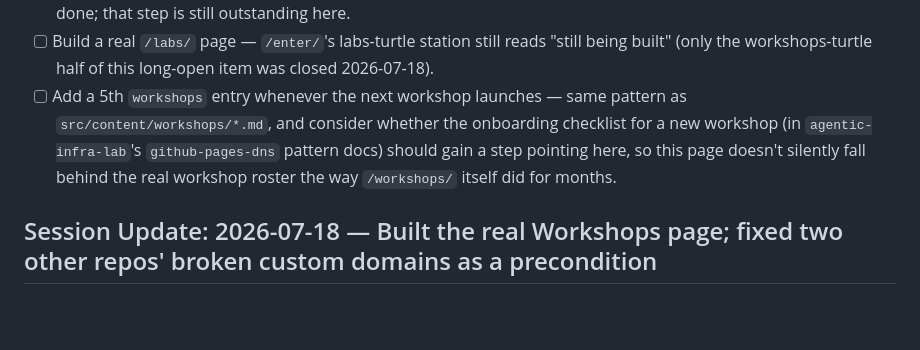
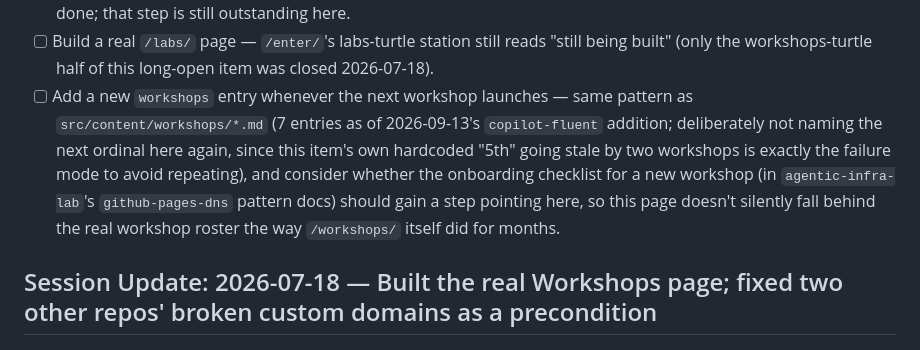
Before and after one commit to coderturtle/coderturtle-blog, a Markdown page: docs/next-actions.md, the part around the change. Drawn GitHub-style; blank space fills up the shorter version.

```diff
--- a/docs/next-actions.md
+++ b/docs/next-actions.md
@@ -40,7 +40,7 @@
 - [ ] Human-review the new worker-turtle art on `/enter/` — confirm the illustration-style contrast between the master turtle and the three worker turtles (hand-drawn vs. clean flat-vector) reads as intentional "senior supervising juniors" rather than a mismatch. If the master turtle's own portrait ever gets restyled, revisit whether these three should match.
 - [ ] **Human-review `/workshops/` live, in a real browser** (2026-07-18 build) — no browser-automation tool was available this session, so the new page/tag-filter/nav wiring were only verified via `npm run build` + generated-HTML inspection, not an actual rendered/interactive check (dark+light theme, mobile width, tag-filter click behavior, focus states). This project's own established practice is a real browser check before calling a UI change done; that step is still outstanding here.
 - [ ] Build a real `/labs/` page — `/enter/`'s labs-turtle station still reads "still being built" (only the workshops-turtle half of this long-open item was closed 2026-07-18).
-- [ ] Add a 5th `workshops` entry whenever the next workshop launches — same pattern as `src/content/workshops/*.md`, and consider whether the onboarding checklist for a new workshop (in `agentic-infra-lab`'s `github-pages-dns` pattern docs) should gain a step pointing here, so this page doesn't silently fall behind the real workshop roster the way `/workshops/` itself did for months.
+- [ ] Add a new `workshops` entry whenever the next workshop launches — same pattern as `src/content/workshops/*.md` (7 entries as of 2026-09-13's `copilot-fluent` addition; deliberately not naming the next ordinal here again, since this item's own hardcoded "5th" going stale by two workshops is exactly the failure mode to avoid repeating), and consider whether the onboarding checklist for a new workshop (in `agentic-infra-lab`'s `github-pages-dns` pattern docs) should gain a step pointing here, so this page doesn't silently fall behind the real workshop roster the way `/workshops/` itself did for months.
 
 ## Session Update: 2026-07-18 — Built the real Workshops page; fixed two other repos' broken custom domains as a precondition
 
```
Also changed, not shown: docs/decisions.md (+6 -0 lines), 1 other file.
